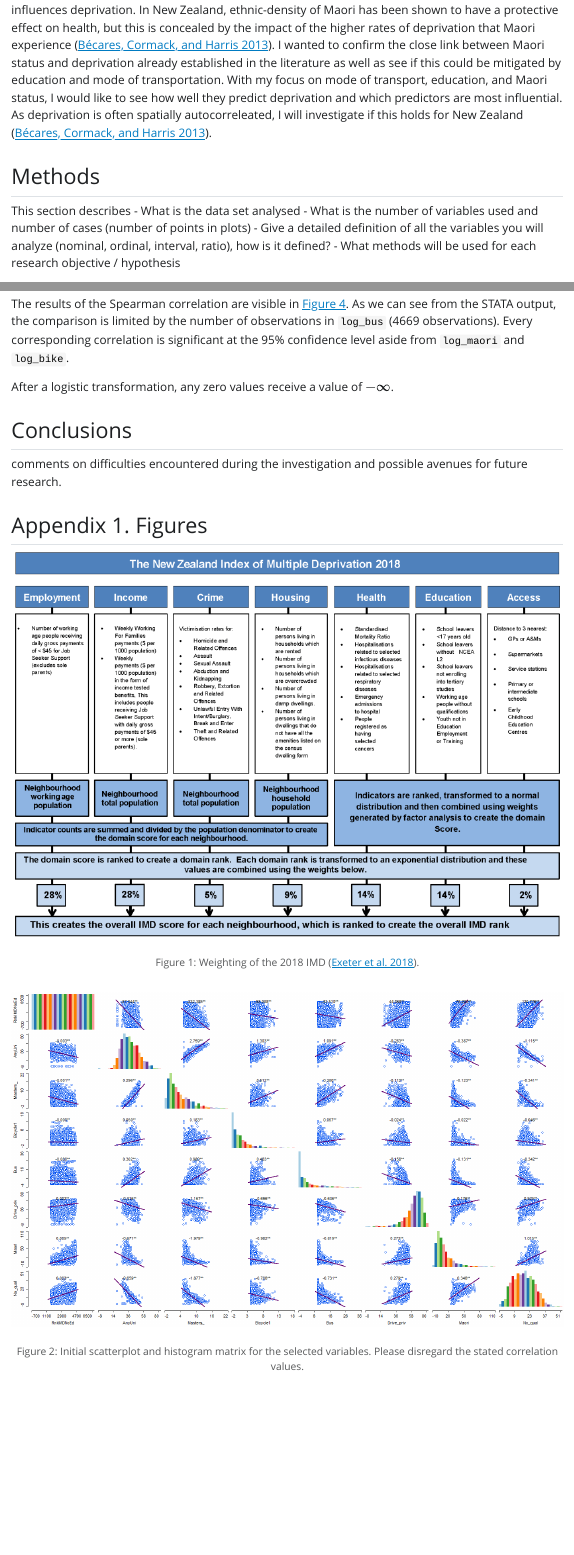
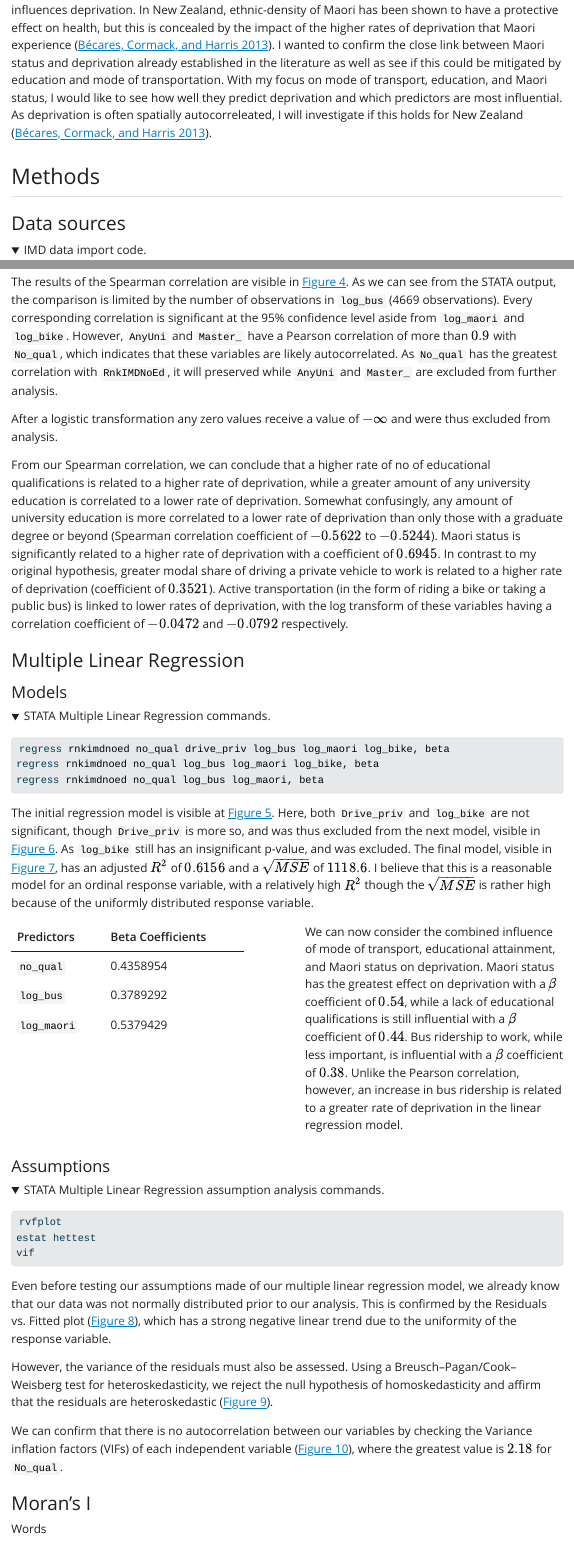
Before and after one commit to legallyahc/geog351-finalproject, a Quarto document (final_paper.qmd): the page in a window 1100 px wide, from 860 px down, and a second part further down, joined at a grey line. The pictures show the output file final_paper.html that the author committed with the source, opened offline; folded parts are opened; Quarto's library style sheets are replaced by a plain one without menus; long lines of code are wrapped.

Commit message:
making some fucking progress! last push for GeoDa jazz and then we're done!

````diff
--- a/final_paper.qmd
+++ b/final_paper.qmd
@@ -20,8 +20,6 @@ View the source code for this project [here](https://github.com/legallyahc/geog3
 This paper ventures to investigate the links between education, mode of transportation to work, and Maori status to multiple deprivation in New Zealand. Greater active transportation to school has been linked to higher rates of material and social deprivation in Quebec [@cutumisu2014]. Thus, I believe that greater use of active transportation (such as cycling and public transit use) will be linked to a less deprivation. Furthermore, increased car usage can indiciate a greater lever of affluence (due to the money required for maintenance and gas), leading to my prediction that greater private car usage will lead to lower deprivation. In the literature, deprivation is typically used as a predictor of educational attainment, rather than education determining deprivation [@cooper2003; @shuttleworth1995]. However, I believe that education and deprivation exhibit a positive feedback (i.e. as educational attainment decreases, material deprivation increases, which decreases educational attainment), and thus chose to investigate to what degree educational attainment influences deprivation. In New Zealand, ethnic-density of Maori has been shown to have a protective effect on health, but this is concealed by the impact of the higher rates of deprivation that Maori experience [@bécares2013]. I wanted to confirm the close link between Maori status and deprivation already established in the literature as well as see if this could be mitigated by education and mode of transportation. With my focus on mode of transport, education, and Maori status, I would like to see how well they predict deprivation and which predictors are most influential. As deprivation is often spatially autocorreleated, I will investigate if this holds for New Zealand [@bécares2013].
 
 ## Methods
-
-This section describes - What is the data set analysed - What is the number of variables used and number of cases (number of points in plots) - Give a detailed definition of all the variables you will analyze (nominal, ordinal, interval, ratio), how is it defined? - What methods will be used for each research objective / hypothesis
 
 ### Data sources
 
@@ -199,8 +195,64 @@ Here you develop, in turn, your hypotheses rela5ng to the data, present the resu
 spearman rnkimdnoed no_qual drive_priv log_bus masters_ anyuni log_maori log_bike, stats(rho obs p) bonferroni
 ```
 
-The results of the Spearman correlation are visible in @fig-pearsoncorr. As we can see from the STATA output, the comparison is limited by the number of observations in `log_bus` (4669 observations). Every corresponding correlation is significant at the 95% confidence level aside from `log_maori` and `log_bike`.
+The results of the Spearman correlation are visible in @fig-spearmancorr. As we can see from the STATA output, the comparison is limited by the number of observations in `log_bus` (4669 observations). Every corresponding correlation is significant at the 95% confidence level aside from `log_maori` and `log_bike`. However, `AnyUni` and `Master_` have a Pearson correlation of more than $0.9$ with `No_qual`, which indicates that these variables are likely autocorrelated. As `No_qual` has the greatest correlation with `RnkIMDNoEd`, it will preserved while `AnyUni` and `Master_` are excluded from further analysis.
 
 ::: aside
-After a logistic transformation, any zero values receive a value of $-\infty$.
+After a logistic transformation any zero values receive a value of $-\infty$ and were thus excluded from analysis.
 :::
+
+From our Spearman correlation, we can conclude that a higher rate of no of educational qualifications is related to a higher rate of deprivation, while a greater amount of any university education is correlated to a lower rate of deprivation. Somewhat confusingly, any amount of university education is more correlated to a lower rate of deprivation than only those with a graduate degree or beyond (Spearman correlation coefficient of $-0.5622$ to $-0.5244$). Maori status is significantly related to a higher rate of deprivation with a coefficient of $0.6945$. In contrast to my original hypothesis, greater modal share of driving a private vehicle to work is related to a higher rate of deprivation (coefficient of $0.3521$). Active transportation (in the form of riding a bike or taking a public bus) is linked to lower rates of deprivation, with the log transform of these variables having a correlation coefficient of $-0.0472$ and $-0.0792$ respectively.
+
+### Multiple Linear Regression
+
+#### Models
+
+```{STATA}
+#| collapse: true
+#| code-fold: true
+#| code-summary: "STATA Multiple Linear Regression commands."
+regress rnkimdnoed no_qual drive_priv log_bus log_maori log_bike, beta
+regress rnkimdnoed no_qual log_bus log_maori log_bike, beta
+regress rnkimdnoed no_qual log_bus log_maori, beta
+```
+
+The initial regression model is visible at @fig-ols1. Here, both `Drive_priv` and `log_bike` are not significant, though `Drive_priv` is more so, and was thus excluded from the next model, visible in @fig-ols2. As `log_bike` still has an insignificant p-value, and was excluded. The final model, visible in @fig-ols3, has an adjusted $R^2$ of $0.6156$ and a $\sqrt{MSE}$ of $1118.6$. I believe that this is a reasonable model for an ordinal response variable, with a relatively high $R^2$ though the $\sqrt{MSE}$ is rather high because of the uniformly distributed response variable.
+
+::: columns
+::: {.column width="45%"}
+| Predictors  | Beta Coefficients |
+|-------------|-------------------|
+| `no_qual`   | 0.4358954         |
+| `log_bus`   | 0.3789292         |
+| `log_maori` | 0.5379429         |
+
+:::
+::: {.column width="5%"}
+:::
+
+::: {.column width="50%"}
+We can now consider the combined influence of mode of transport, educational attainment, and Maori status on deprivation. Maori status has the greatest effect on deprivation with a $\beta$ coefficient of $0.54$, while a lack of educational qualifications is still influential with a $\beta$ coefficient of $0.44$. Bus ridership to work, while less important, is influential with a $\beta$ coefficient of $0.38$. Unlike the Pearson correlation, however, an increase in bus ridership is related to a greater rate of deprivation in the linear regression model.
+:::
+:::
+
+
+#### Assumptions
+
+```{STATA}
+#| collapse: true
+#| code-fold: true
+#| code-summary: "STATA Multiple Linear Regression assumption analysis commands."
+rvfplot
+estat hettest
+vif
+```
+
+Even before testing our assumptions made of our multiple linear regression model, we already know that our data was not normally distributed prior to our analysis. This is confirmed by the Residuals vs. Fitted plot ([@fig-rvf]), which has a strong negative linear trend due to the uniformity of the response variable.
+
+However, the variance of the residuals must also be assessed. Using a Breusch--Pagan/Cook--Weisberg test for heteroskedasticity, we reject the null hypothesis of homoskedasticity and affirm that the residuals are heteroskedastic ([@fig-hettest]).
+
+We can confirm that there is no autocorrelation between our variables by checking the Variance inflation factors (VIFs) of each independent variable ([@fig-vif]), where the greatest value is $2.18$ for `No_qual`.
+
+### Moran's I
+
+Words
````
Also changed, not shown: Data import.R (line endings or trailing spaces), Screenshot from 2023-04-20 06-49-02.png (added), Screenshot from 2023-04-20 06-52-56.png (added), Screenshot from 2023-04-20 06-53-21.png (added), final_paper.html, hettest.png (added), rvfplot.jpg (added), vif.png (added), final_paper.qmd (20 more changed lines).
